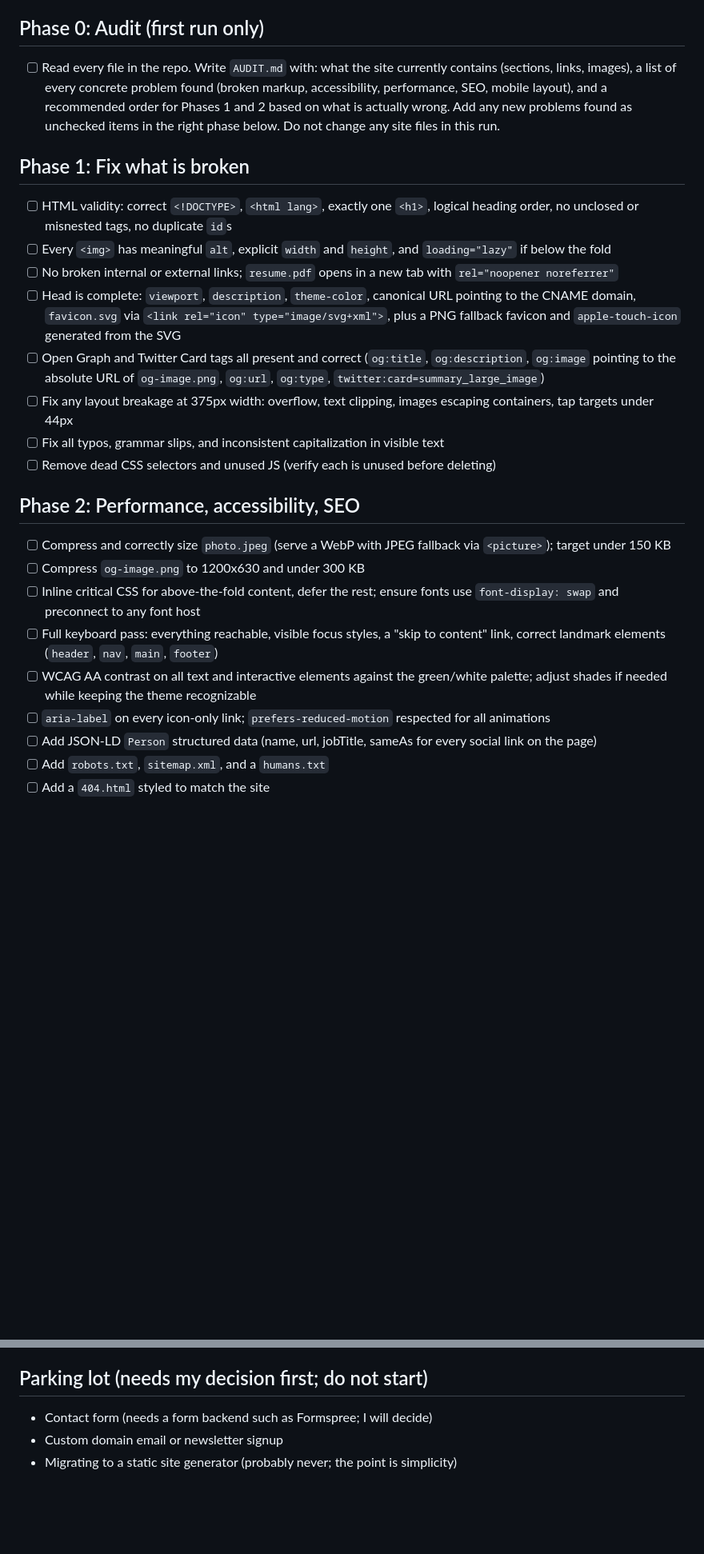
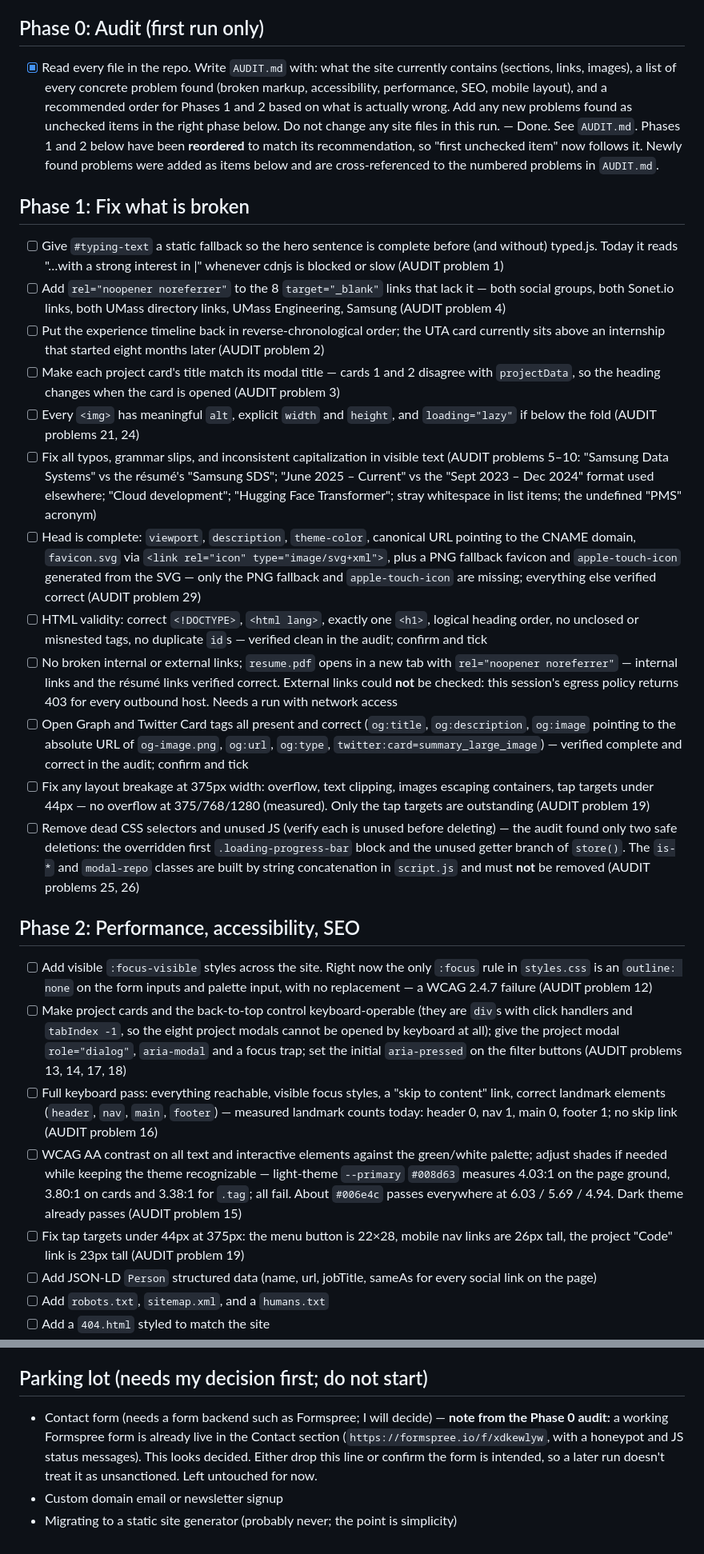
Before and after one commit to yavrohatgi/yavrohatgi.github.io, a Markdown page: TODO.md, 2 parts joined by grey strips. Shown at 80% size. GitHub-like rendering; blank space fills up the shorter version.

```diff
--- a/TODO.md
+++ b/TODO.md
@@ -18,40 +18,73 @@ add it as a new unchecked line directly beneath it.
 
 ## Phase 0: Audit (first run only)
 
-- [ ] Read every file in the repo. Write `AUDIT.md` with: what the site currently contains
+- [x] Read every file in the repo. Write `AUDIT.md` with: what the site currently contains
   (sections, links, images), a list of every concrete problem found (broken markup, accessibility,
   performance, SEO, mobile layout), and a recommended order for Phases 1 and 2 based on what is
   actually wrong. Add any new problems found as unchecked items in the right phase below. Do not
   change any site files in this run.
+  — Done. See `AUDIT.md`. Phases 1 and 2 below have been **reordered** to match its recommendation,
+  so "first unchecked item" now follows it. Newly found problems were added as items below and are
+  cross-referenced to the numbered problems in `AUDIT.md`.
 
 ## Phase 1: Fix what is broken
 
-- [ ] HTML validity: correct `<!DOCTYPE>`, `<html lang>`, exactly one `<h1>`, logical heading order,
-  no unclosed or misnested tags, no duplicate `id`s
+- [ ] Give `#typing-text` a static fallback so the hero sentence is complete before (and without)
+  typed.js. Today it reads "…with a strong interest in |" whenever cdnjs is blocked or slow
+  (AUDIT problem 1)
+- [ ] Add `rel="noopener noreferrer"` to the 8 `target="_blank"` links that lack it — both social
+  groups, both Sonet.io links, both UMass directory links, UMass Engineering, Samsung
+  (AUDIT problem 4)
+- [ ] Put the experience timeline back in reverse-chronological order; the UTA card currently sits
+  above an internship that started eight months later (AUDIT problem 2)
+- [ ] Make each project card's title match its modal title — cards 1 and 2 disagree with
+  `projectData`, so the heading changes when the card is opened (AUDIT problem 3)
 - [ ] Every `<img>` has meaningful `alt`, explicit `width` and `height`, and `loading="lazy"` if below the fold
-- [ ] No broken internal or external links; `resume.pdf` opens in a new tab with `rel="noopener noreferrer"`
+  (AUDIT problems 21, 24)
+- [ ] Fix all typos, grammar slips, and inconsistent capitalization in visible text
+  (AUDIT problems 5–10: "Samsung Data Systems" vs the résumé's "Samsung SDS"; "June 2025 – Current"
+  vs the "Sept 2023 – Dec 2024" format used elsewhere; "Cloud development"; "Hugging Face Transformer";
+  stray whitespace in list items; the undefined "PMS" acronym)
 - [ ] Head is complete: `viewport`, `description`, `theme-color`, canonical URL pointing to the CNAME domain,
   `favicon.svg` via `<link rel="icon" type="image/svg+xml">`, plus a PNG fallback favicon and
   `apple-touch-icon` generated from the SVG
+  — only the PNG fallback and `apple-touch-icon` are missing; everything else verified correct (AUDIT problem 29)
+- [ ] HTML validity: correct `<!DOCTYPE>`, `<html lang>`, exactly one `<h1>`, logical heading order,
+  no unclosed or misnested tags, no duplicate `id`s
+  — verified clean in the audit; confirm and tick
+- [ ] No broken internal or external links; `resume.pdf` opens in a new tab with `rel="noopener noreferrer"`
+  — internal links and the résumé links verified correct. External links could **not** be checked:
+  this session's egress policy returns 403 for every outbound host. Needs a run with network access
 - [ ] Open Graph and Twitter Card tags all present and correct (`og:title`, `og:description`, `og:image`
   pointing to the absolute URL of `og-image.png`, `og:url`, `og:type`, `twitter:card=summary_large_image`)
+  — verified complete and correct in the audit; confirm and tick
 - [ ] Fix any layout breakage at 375px width: overflow, text clipping, images escaping containers,
   tap targets under 44px
-- [ ] Fix all typos, grammar slips, and inconsistent capitalization in visible text
+  — no overflow at 375/768/1280 (measured). Only the tap targets are outstanding (AUDIT problem 19)
 - [ ] Remove dead CSS selectors and unused JS (verify each is unused before deleting)
+  — the audit found only two safe deletions: the overridden first `.loading-progress-bar` block and
+  the unused getter branch of `store()`. The `is-*` and `modal-repo` classes are built by string
+  concatenation in `script.js` and must **not** be removed (AUDIT problems 25, 26)
 
 ## Phase 2: Performance, accessibility, SEO
 
-- [ ] Compress and correctly size `photo.jpeg` (serve a WebP with JPEG fallback via `<picture>`);
-  target under 150 KB
-- [ ] Compress `og-image.png` to 1200x630 and under 300 KB
-- [ ] Inline critical CSS for above-the-fold content, defer the rest; ensure fonts use `font-display: swap`
-  and preconnect to any font host
+- [ ] Add visible `:focus-visible` styles across the site. Right now the only `:focus` rule in
+  `styles.css` is an `outline: none` on the form inputs and palette input, with no replacement —
+  a WCAG 2.4.7 failure (AUDIT problem 12)
+- [ ] Make project cards and the back-to-top control keyboard-operable (they are `div`s with click
+  handlers and `tabIndex -1`, so the eight project modals cannot be opened by keyboard at all);
+  give the project modal `role="dialog"`, `aria-modal` and a focus trap; set the initial
+  `aria-pressed` on the filter buttons (AUDIT problems 13, 14, 17, 18)
 - [ ] Full keyboard pass: everything reachable, visible focus styles, a "skip to content" link,
   correct landmark elements (`header`, `nav`, `main`, `footer`)
+  — measured landmark counts today: header 0, nav 1, main 0, footer 1; no skip link (AUDIT problem 16)
 - [ ] WCAG AA contrast on all text and interactive elements against the green/white palette;
   adjust shades if needed while keeping the theme recognizable
-- [ ] `aria-label` on every icon-only link; `prefers-reduced-motion` respected for all animations
+  — light-theme `--primary` `#008d63` measures 4.03:1 on the page ground, 3.80:1 on cards and
+  3.38:1 for `.tag`; all fail. About `#006e4c` passes everywhere at 6.03 / 5.69 / 4.94.
+  Dark theme already passes (AUDIT problem 15)
+- [ ] Fix tap targets under 44px at 375px: the menu button is 22×28, mobile nav links are 26px tall,
+  the project "Code" link is 23px tall (AUDIT problem 19)
 - [ ] Add JSON-LD `Person` structured data (name, url, jobTitle, sameAs for every social link on the page)
 - [ ] Add `robots.txt`, `sitemap.xml`, and a `humans.txt`
 - [ ] Add a `404.html` styled to match the site
@@ -103,5 +150,9 @@ Every run, pick whichever of these adds the most value today and describe why in
 ## Parking lot (needs my decision first; do not start)
 
 - Contact form (needs a form backend such as Formspree; I will decide)
+  — **note from the Phase 0 audit:** a working Formspree form is already live in the Contact
+  section (`https://formspree.io/f/xdkewlyw`, with a honeypot and JS status messages). This
+  looks decided. Either drop this line or confirm the form is intended, so a later run doesn't
+  treat it as unsanctioned. Left untouched for now.
 - Custom domain email or newsletter signup
 - Migrating to a static site generator (probably never; the point is simplicity)
```
Also changed, not shown: other parts of TODO.md (+14 -0 lines), AUDIT.md (added, +213 -0 lines).
